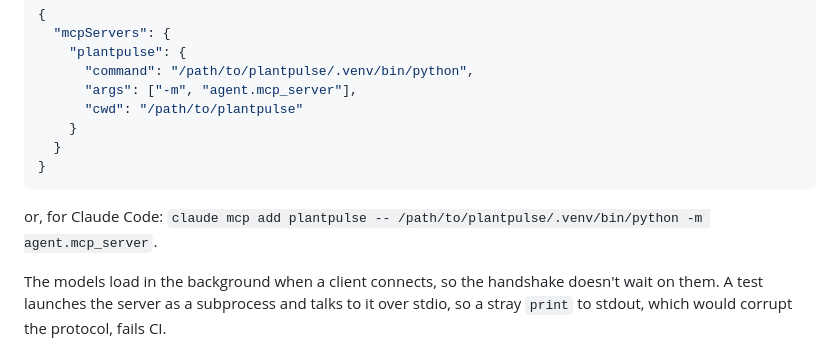
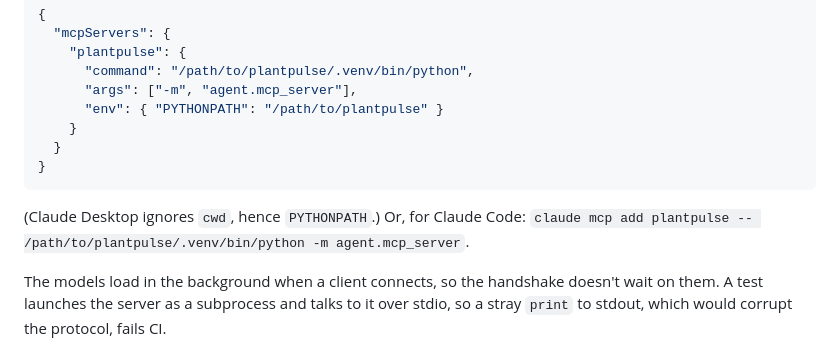
Before and after one commit to aplemenos/plantpulse, a Markdown page: README.md, the part around the change. Drawn GitHub-style.

Commit message:
Fix the Claude Desktop MCP config in the README Claude Desktop ignores "cwd" and launches servers from /, so `python -m agent.mcp_server` failed with "No module named 'agent'". Set PYTHONPATH to the project root instead.

````diff
--- a/README.md
+++ b/README.md
@@ -147,13 +147,13 @@ For Claude Desktop, add this to `claude_desktop_config.json`:
     "plantpulse": {
       "command": "/path/to/plantpulse/.venv/bin/python",
       "args": ["-m", "agent.mcp_server"],
-      "cwd": "/path/to/plantpulse"
+      "env": { "PYTHONPATH": "/path/to/plantpulse" }
     }
   }
 }
 ```
 
-or, for Claude Code: `claude mcp add plantpulse -- /path/to/plantpulse/.venv/bin/python -m agent.mcp_server`.
+(Claude Desktop ignores `cwd`, hence `PYTHONPATH`.) Or, for Claude Code: `claude mcp add plantpulse -- /path/to/plantpulse/.venv/bin/python -m agent.mcp_server`.
 
 The models load in the background when a client connects, so the handshake doesn't wait on them. A test launches the server as a subprocess and talks to it over stdio, so a stray `print` to stdout, which would corrupt the protocol, fails CI.
 
````
